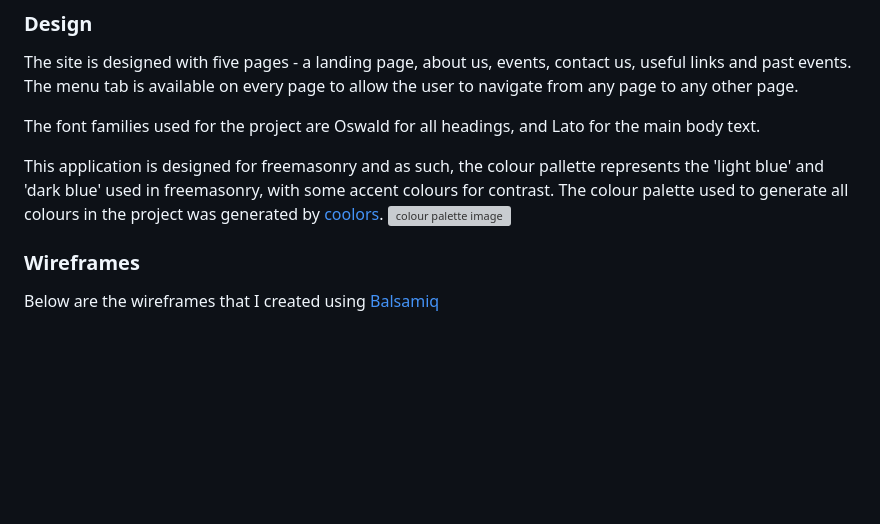
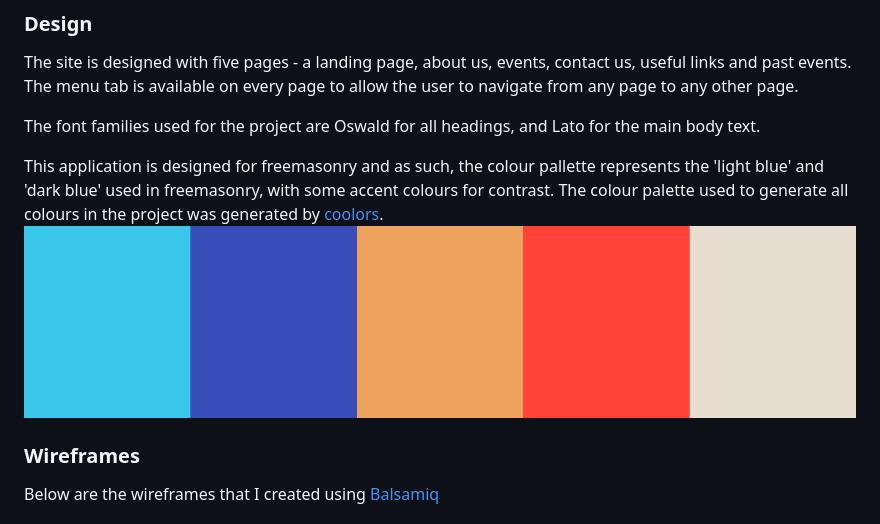
Before and after one commit to tealhorizon87/TheAshlarClub, a Markdown page: README.md, the part around the change. Drawn GitHub-style; pictures changed too: assets/readme_img/colour_pallette.png (added); blank space fills up the shorter version; grey boxes are pictures that could not be loaded.

Commit message:
Add colour pallette to readme file

```diff
--- a/README.md
+++ b/README.md
@@ -46,7 +46,7 @@ The site is designed with five pages - a landing page, about us, events, contact
 The font families used for the project are Oswald for all headings, and Lato for the main body text.
 
 This application is designed for freemasonry and as such, the colour pallette represents the 'light blue' and 'dark blue' used in freemasonry, with some accent colours for contrast. The colour palette used to generate all colours in the project was generated by [coolors](https://coolors.co/).
-![colour palette image](#)
+![colour palette image](assets/readme_img/colour_pallette.png)
 
 ### Wireframes
 Below are the wireframes that I created using [Balsamiq](https://balsamiq.com/)
```
